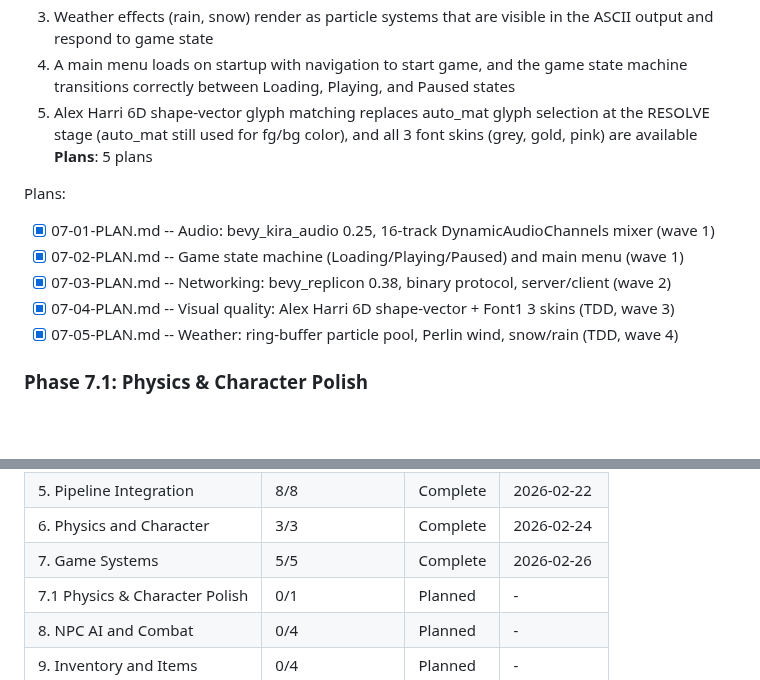
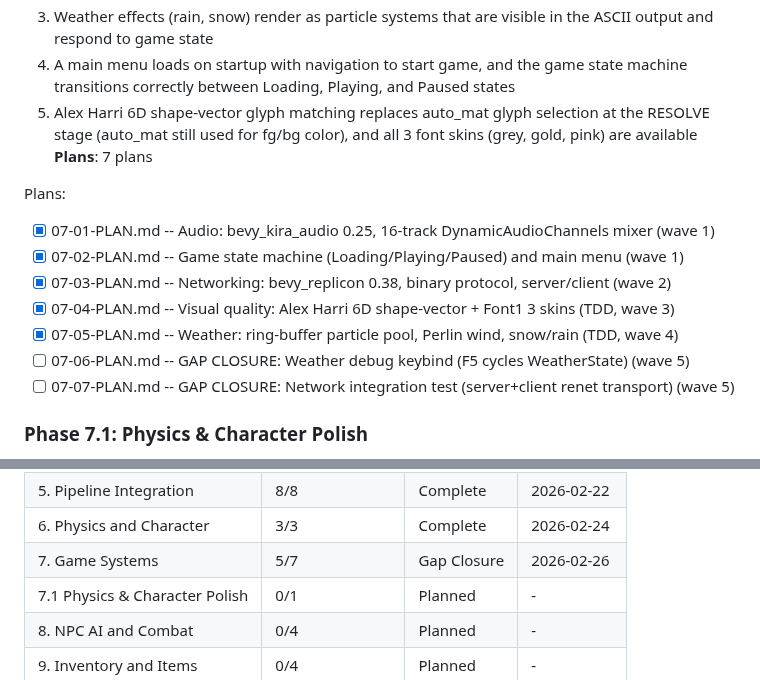
Before and after one commit to rikiyanai/asciicker-rust-port, a Markdown page: .planning/ROADMAP.md, 2 parts joined by grey strips. Rendered like a GitHub page; blank space fills up the shorter version.

Commit message:
docs(07-game-systems): create gap closure plans 07-06, 07-07

```diff
--- a/.planning/ROADMAP.md
+++ b/.planning/ROADMAP.md
@@ -166,7 +166,7 @@ Plans:
   3. Weather effects (rain, snow) render as particle systems that are visible in the ASCII output and respond to game state
   4. A main menu loads on startup with navigation to start game, and the game state machine transitions correctly between Loading, Playing, and Paused states
   5. Alex Harri 6D shape-vector glyph matching replaces auto_mat glyph selection at the RESOLVE stage (auto_mat still used for fg/bg color), and all 3 font skins (grey, gold, pink) are available
-**Plans**: 5 plans
+**Plans**: 7 plans
 
 Plans:
 - [x] 07-01-PLAN.md -- Audio: bevy_kira_audio 0.25, 16-track DynamicAudioChannels mixer (wave 1)
@@ -174,6 +174,8 @@ Plans:
 - [x] 07-03-PLAN.md -- Networking: bevy_replicon 0.38, binary protocol, server/client (wave 2)
 - [x] 07-04-PLAN.md -- Visual quality: Alex Harri 6D shape-vector + Font1 3 skins (TDD, wave 3)
 - [x] 07-05-PLAN.md -- Weather: ring-buffer particle pool, Perlin wind, snow/rain (TDD, wave 4)
+- [ ] 07-06-PLAN.md -- GAP CLOSURE: Weather debug keybind (F5 cycles WeatherState) (wave 5)
+- [ ] 07-07-PLAN.md -- GAP CLOSURE: Network integration test (server+client renet transport) (wave 5)
 
 ### Phase 7.1: Physics & Character Polish
 **Goal**: Fix critical integration gaps from Phase 6 identified during audit: camera sync, rotation, and Block action
@@ -265,7 +267,7 @@ Note: Phases 3 and 4 are independent (both depend only on Phase 1) and can execu
 | 4. CPU Rasterizer Core | 4/4 | Complete | 2026-02-20 |
 | 5. Pipeline Integration | 8/8 | Complete | 2026-02-22 |
 | 6. Physics and Character | 3/3 | Complete | 2026-02-24 |
-| 7. Game Systems | 5/5 | Complete | 2026-02-26 |
+| 7. Game Systems | 5/7 | Gap Closure | 2026-02-26 |
 | 7.1 Physics & Character Polish | 0/1 | Planned | - |
 | 8. NPC AI and Combat | 0/4 | Planned | - |
 | 9. Inventory and Items | 0/4 | Planned | - |
```
Also changed, not shown: 2 other files.
